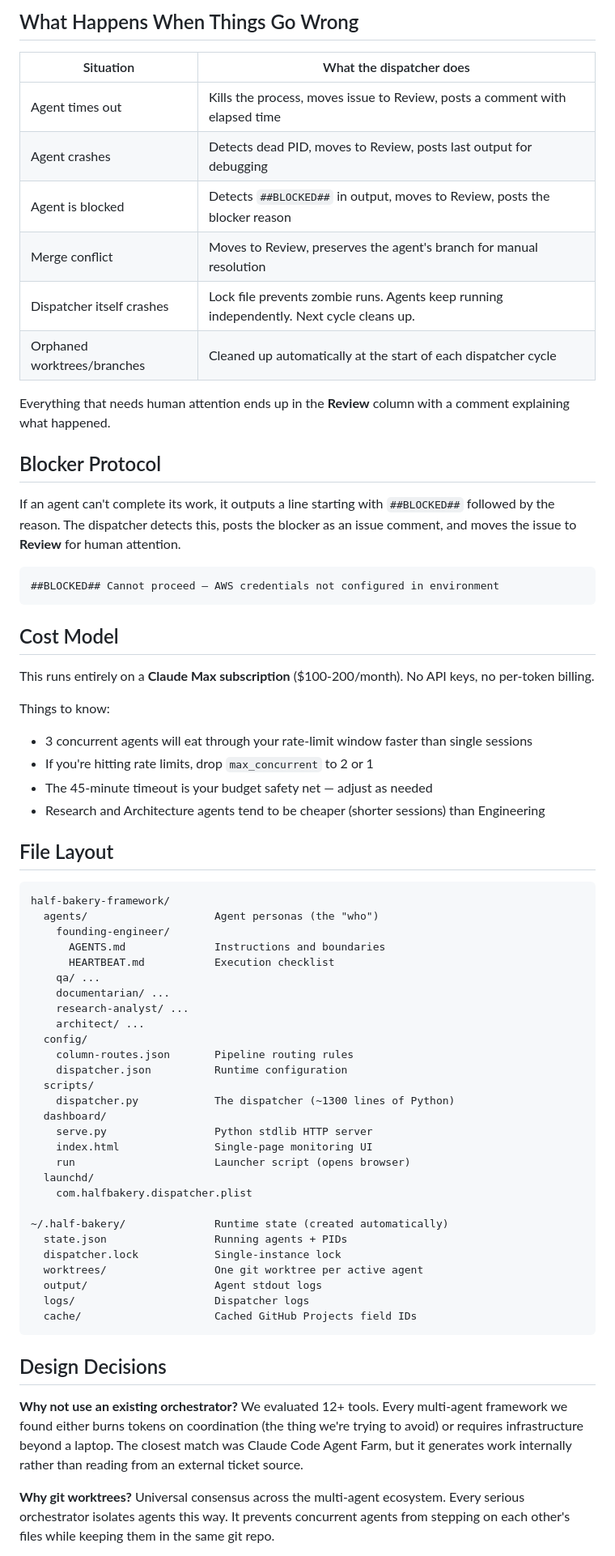
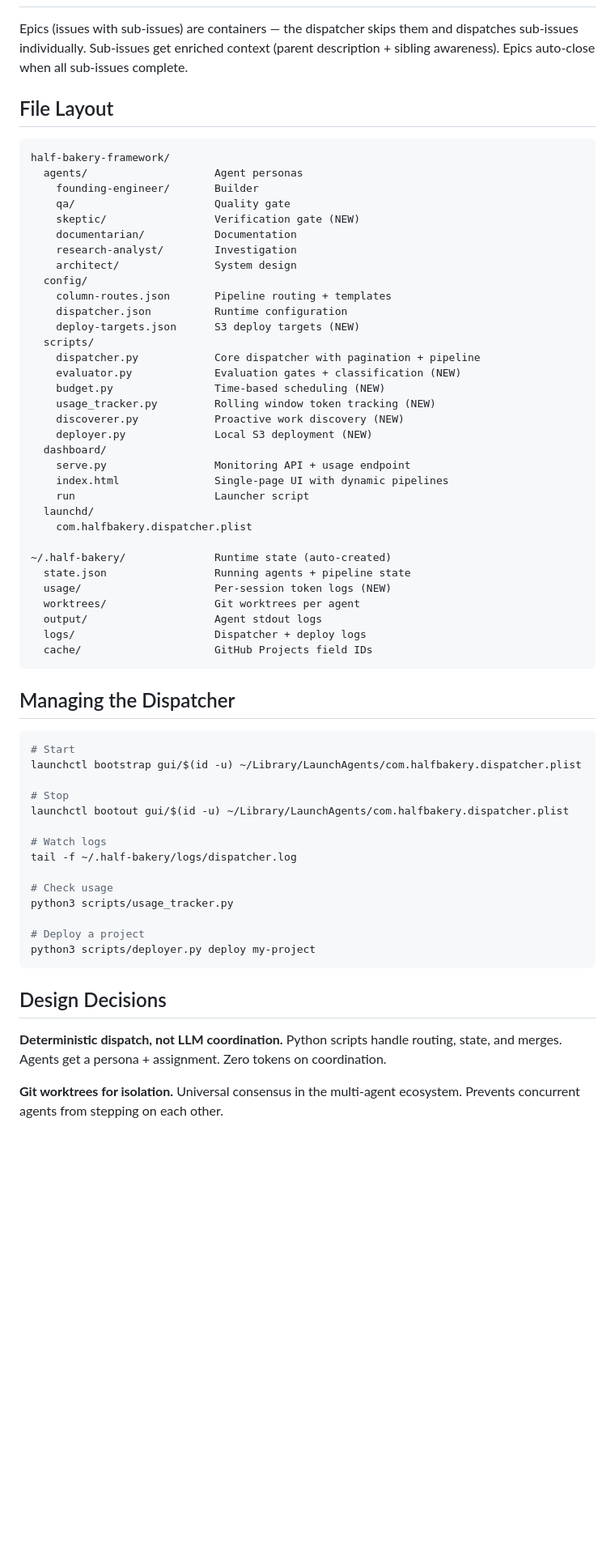
Before and after one commit to justintormey/The-Half-Bakery-Framework, a Markdown page: README.md, the part around one of its changes. Shown at 81% size. GitHub-like rendering; blank space fills up the shorter version.

Commit message:
docs: rewrite README for v2.0.0 — evaluation, skeptic, discovery, budgeting, deploy

````diff
--- a/README.md
+++ b/README.md
@@ -265,70 +232,65 @@ cat ~/.half-bakery/state.json
-## What Happens When Things Go Wrong
-
-| Situation | What the dispatcher does |
-|-----------|------------------------|
-| Agent times out | Kills the process, moves issue to Review, posts a comment with elapsed time |
-| Agent crashes | Detects dead PID, moves to Review, posts last output for debugging |
-| Agent is blocked | Detects `##BLOCKED##` in output, moves to Review, posts the blocker reason |
-| Merge conflict | Moves to Review, preserves the agent's branch for manual resolution |
-| Dispatcher itself crashes | Lock file prevents zombie runs. Agents keep running independently. Next cycle cleans up. |
-| Orphaned worktrees/branches | Cleaned up automatically at the start of each dispatcher cycle |
-
-Everything that needs human attention ends up in the **Review** column with a comment explaining what happened.
-
-## Blocker Protocol
-
-If an agent can't complete its work, it outputs a line starting with `##BLOCKED##` followed by the reason. The dispatcher detects this, posts the blocker as an issue comment, and moves the issue to **Review** for human attention.
-
-```
-##BLOCKED## Cannot proceed — AWS credentials not configured in environment
-```
-
-## Cost Model
-
-This runs entirely on a **Claude Max subscription** ($100-200/month). No API keys, no per-token billing.
-
-Things to know:
-- 3 concurrent agents will eat through your rate-limit window faster than single sessions
-- If you're hitting rate limits, drop `max_concurrent` to 2 or 1
-- The 45-minute timeout is your budget safety net — adjust as needed
-- Research and Architecture agents tend to be cheaper (shorter sessions) than Engineering
+Epics (issues with sub-issues) are containers — the dispatcher skips them and dispatches sub-issues individually. Sub-issues get enriched context (parent description + sibling awareness). Epics auto-close when all sub-issues complete.
 
 ## File Layout
 
 ```
 half-bakery-framework/
-  agents/                    Agent personas (the "who")
-    founding-engineer/
-      AGENTS.md              Instructions and boundaries
-      HEARTBEAT.md           Execution checklist
-    qa/ ...
-    documentarian/ ...
-    research-analyst/ ...
-    architect/ ...
+  agents/                    Agent personas
+    founding-engineer/       Builder
+    qa/                      Quality gate
+    skeptic/                 Verification gate (NEW)
+    documentarian/           Documentation
+    research-analyst/        Investigation
+    architect/               System design
   config/
-    column-routes.json       Pipeline routing rules
+    column-routes.json       Pipeline routing + templates
     dispatcher.json          Runtime configuration
+    deploy-targets.json      S3 deploy targets (NEW)
   scripts/
-    dispatcher.py            The dispatcher (~1300 lines of Python)
+    dispatcher.py            Core dispatcher with pagination + pipeline
+    evaluator.py             Evaluation gates + classification (NEW)
+    budget.py                Time-based scheduling (NEW)
+    usage_tracker.py         Rolling window token tracking (NEW)
+    discoverer.py            Proactive work discovery (NEW)
+    deployer.py              Local S3 deployment (NEW)
   dashboard/
-    serve.py                 Python stdlib HTTP server
-    index.html               Single-page monitoring UI
-    run                      Launcher script (opens browser)
+    serve.py                 Monitoring API + usage endpoint
+    index.html               Single-page UI with dynamic pipelines
+    run                      Launcher script
   launchd/
     com.halfbakery.dispatcher.plist
 
-~/.half-bakery/              Runtime state (created automatically)
-  state.json                 Running agents + PIDs
-  dispatcher.lock            Single-instance lock
-  worktrees/                 One git worktree per active agent
+~/.half-bakery/              Runtime state (auto-created)
+  state.json                 Running agents + pipeline state
+  usage/                     Per-session token logs (NEW)
+  worktrees/                 Git worktrees per agent
   output/                    Agent stdout logs
-  logs/                      Dispatcher logs
-  cache/                     Cached GitHub Projects field IDs
+  logs/                      Dispatcher + deploy logs
+  cache/                     GitHub Projects field IDs
+```
+
+## Managing the Dispatcher
+
+```bash
+# Start
+launchctl bootstrap gui/$(id -u) ~/Library/LaunchAgents/com.halfbakery.dispatcher.plist
+
+# Stop
+launchctl bootout gui/$(id -u) ~/Library/LaunchAgents/com.halfbakery.dispatcher.plist
+
+# Watch logs
+tail -f ~/.half-bakery/logs/dispatcher.log
+
+# Check usage
+python3 scripts/usage_tracker.py
+
+# Deploy a project
+python3 scripts/deployer.py deploy my-project
 ```
 
 ## Design Decisions
 
-**Why not use an existing orchestrator?** We evaluated 12+ tools. Every multi-agent framework we found either burns tokens on coordination (the thing we're trying to avoid) or requires infrastructure beyond a laptop. The closest match was Claude Code Agent Farm, but it generates work internally rather than reading from an external ticket source.
+**Deterministic dispatch, not LLM coordination.** Python scripts handle routing, state, and merges. Agents get a persona + assignment. Zero tokens on coordination.
 
-**Why git worktrees?** Universal consensus across the multi-agent ecosystem. Every serious orchestrator isolates agents this way. It prevents concurrent agents from stepping on each other's files while keeping them in the same git repo.
+**Git worktrees for isolation.** Universal consensus in the multi-agent ecosystem. Prevents concurrent agents from stepping on each other.
 
````
Also changed, not shown: other parts of README.md (+164 -195 lines).
